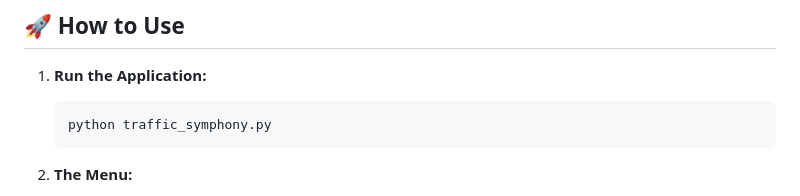
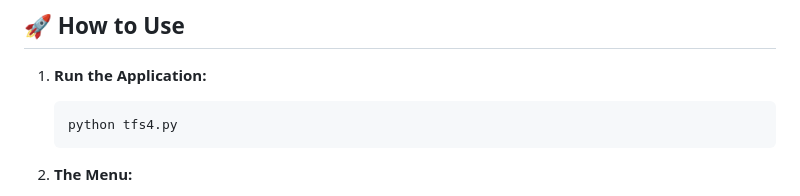
Before and after one commit to rajat-ed/trafficsymphony, a Markdown page: README.md, the part around the change. Rendered like a GitHub page.

Commit message:
Update script name in usage instructions

````diff
--- a/README.md
+++ b/README.md
@@ -83,7 +83,7 @@ pip install opencv-python numpy pygame customtkinter pillow scipy moviepy
 
 1.  **Run the Application:**
     ```bash
-    python traffic_symphony.py
+    python tfs4.py
     ```
 
 2.  **The Menu:**
````
